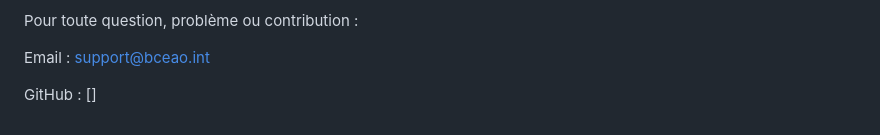
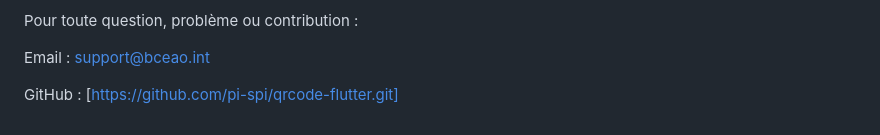
Before and after one commit to pi-spi/qrcode-flutter, a Markdown page: README.md, the part around the change. Rendered like a GitHub page.

Commit message:
version 1.0.0 first commit

```diff
--- a/README.md
+++ b/README.md
@@ -138,4 +138,4 @@ Pour toute question, problème ou contribution :
 
 Email : support@bceao.int
 
-GitHub : []
+GitHub : [https://github.com/pi-spi/qrcode-flutter.git]
```
